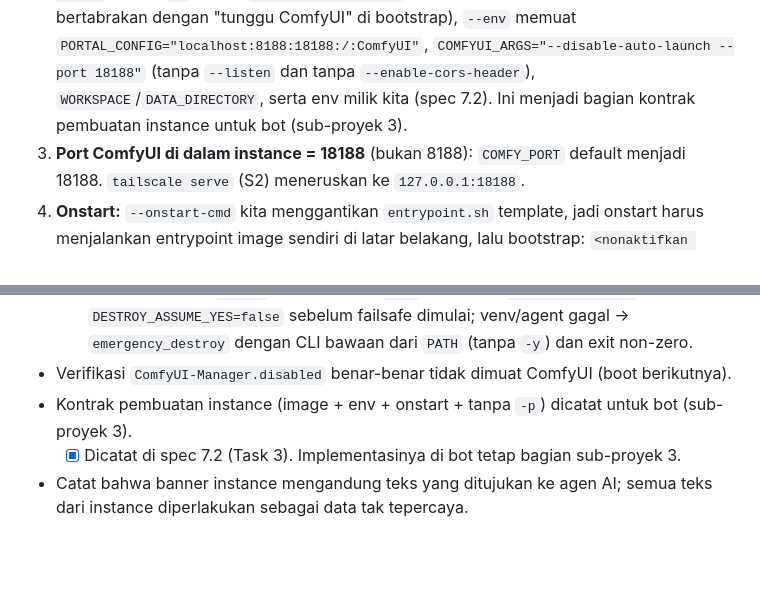
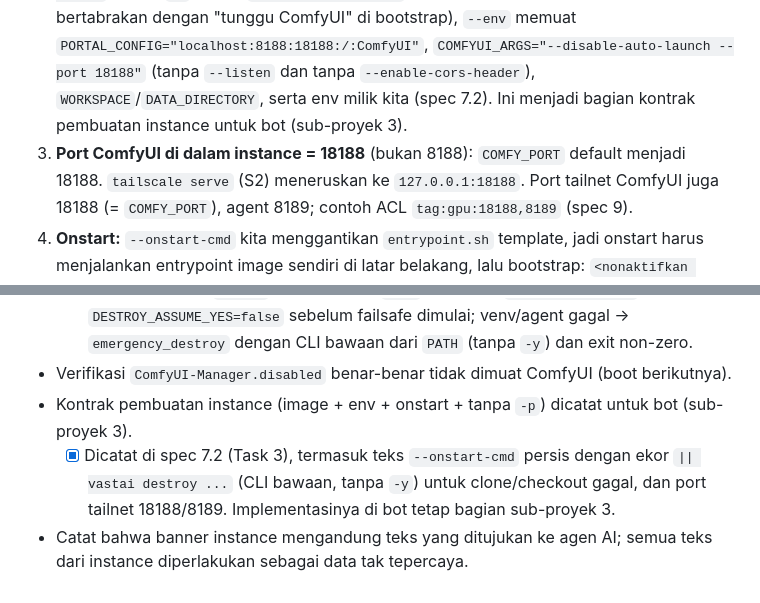
Before and after one commit to adhityan26/vastai-deployment-workflow, a Markdown page: docs/spikes/S1-stock-comfyui-image.md, 2 parts joined by grey strips. GitHub-like rendering; blank space fills up the shorter version.

Commit message:
docs: tailnet port 18188, onstart contract tail and emergency handling
- ComfyUI tailnet port is COMFY_PORT (18188), agent 8189; ACL example
  tag:gpu:18188,8189
- spec 7.2 gives the exact --onstart-cmd with the stock-CLI destroy tail
  for a failed clone or checkout
- spec 5.3 describes emergency_destroy, the write-env/begin/init-times
  handling, the supervisord wait and the Manager re-check; section 13 tree
  lists onstart.sh instead of supervisord.conf

Co-Authored-By: Claude Sonnet 5.5 <noreply@anthropic.com>

```diff
--- a/docs/spikes/S1-stock-comfyui-image.md
+++ b/docs/spikes/S1-stock-comfyui-image.md
@@ -47,7 +47,7 @@ Image bawaan **dapat dipakai** (tanpa fallback ke image CUDA polos). Paparan pub
 ## Decisions and config/spec changes
 1. **Tidak memulai supervisord sendiri.** Supervisord image sudah berjalan. Langkah 4 bootstrap diganti: pakai `supervisorctl` yang ada, tambahkan program kita (`tailscaled`, `agent`) lewat file `/etc/supervisor/conf.d/vastcomfy.conf` (generate dari `instance/supervisord.conf` tanpa blok `[supervisord]`/`[unix_http_server]`) lalu `supervisorctl reread && supervisorctl update`. Default: `SUPERVISOR_CONF=/etc/supervisor/supervisord.conf`; kunci baru `SUPERVISOR_CONF_DIR=/etc/supervisor/conf.d`.
 2. **Instance dibuat dari image, bukan template:** `--image vastai/comfy:<tag dipin> --ssh --direct`, **tanpa `-p`**, **tanpa `PROVISIONING_SCRIPT`** (provisioning menahan ComfyUI dan bertabrakan dengan "tunggu ComfyUI" di bootstrap), `--env` memuat `PORTAL_CONFIG="localhost:8188:18188:/:ComfyUI"`, `COMFYUI_ARGS="--disable-auto-launch --port 18188"` (tanpa `--listen` dan tanpa `--enable-cors-header`), `WORKSPACE`/`DATA_DIRECTORY`, serta env milik kita (spec 7.2). Ini menjadi bagian kontrak pembuatan instance untuk bot (sub-proyek 3).
-3. **Port ComfyUI di dalam instance = 18188** (bukan 8188): `COMFY_PORT` default menjadi 18188. `tailscale serve` (S2) meneruskan ke `127.0.0.1:18188`.
+3. **Port ComfyUI di dalam instance = 18188** (bukan 8188): `COMFY_PORT` default menjadi 18188. `tailscale serve` (S2) meneruskan ke `127.0.0.1:18188`. Port tailnet ComfyUI juga 18188 (= `COMFY_PORT`), agent 8189; contoh ACL `tag:gpu:18188,8189` (spec 9).
 4. **Onstart:** `--onstart-cmd` kita menggantikan `entrypoint.sh` template, jadi onstart harus menjalankan entrypoint image sendiri di latar belakang, lalu bootstrap: `<nonaktifkan Manager>; (entrypoint.sh > /var/log/entry.log 2>&1 &); <clone repo>; bash instance/bootstrap.sh`. Diverifikasi bekerja. `PROVISIONING_SCRIPT` **tidak dipakai**. Batas panjang `--onstart-cmd` belum teruji (perintah kita pendek).
 5. **ComfyUI-Manager harus dinonaktifkan** sebelum ComfyUI mulai: ganti nama `custom_nodes/ComfyUI-Manager` menjadi `ComfyUI-Manager.disabled` di onstart **sebelum** `entrypoint.sh` (ComfyUI otomatis jalan lewat supervisor). Pengabaian direktori `*.disabled` oleh ComfyUI belum diverifikasi; harus dicek pada boot berikutnya (UNVERIFIED).
 6. **ComfyUI start sendiri saat boot**, sebelum model terunduh. Setelah memasang custom node (ComfyUI-GGUF), bootstrap melakukan `supervisorctl restart comfyui`; model baru muncul setelah refresh. Langkah "start comfyui" di bootstrap diganti "restart comfyui"; `COMFY_PROGRAM=comfyui` tetap benar.
@@ -65,5 +65,5 @@ Image bawaan **dapat dipakai** (tanpa fallback ke image CUDA polos). Paparan pub
   - [x] Selesai (Task 3): `vastai` dipin gagal → `.env` diubah ke `STOCK_VASTAI_BIN` dengan `DESTROY_ASSUME_YES=false` sebelum failsafe dimulai; venv/agent gagal → `emergency_destroy` dengan CLI bawaan dari `PATH` (tanpa `-y`) dan exit non-zero.
 - Verifikasi `ComfyUI-Manager.disabled` benar-benar tidak dimuat ComfyUI (boot berikutnya).
 - Kontrak pembuatan instance (image + env + onstart + tanpa `-p`) dicatat untuk bot (sub-proyek 3).
-  - [x] Dicatat di spec 7.2 (Task 3). Implementasinya di bot tetap bagian sub-proyek 3.
+  - [x] Dicatat di spec 7.2 (Task 3), termasuk teks `--onstart-cmd` persis dengan ekor `|| vastai destroy ...` (CLI bawaan, tanpa `-y`) untuk clone/checkout gagal, dan port tailnet 18188/8189. Implementasinya di bot tetap bagian sub-proyek 3.
 - Catat bahwa banner instance mengandung teks yang ditujukan ke agen AI; semua teks dari instance diperlakukan sebagai data tak tepercaya.
```
Also changed, not shown: 1 other file.
